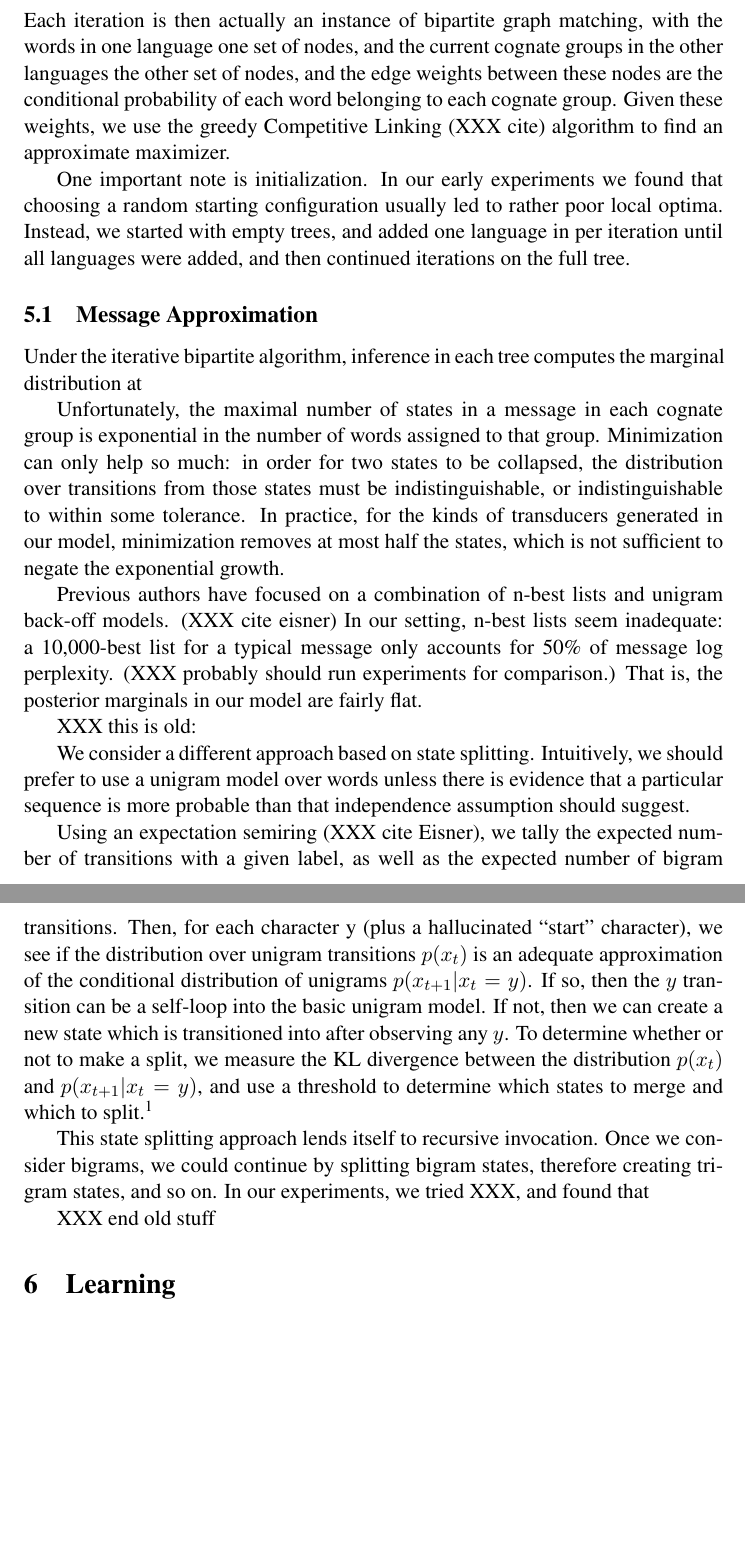
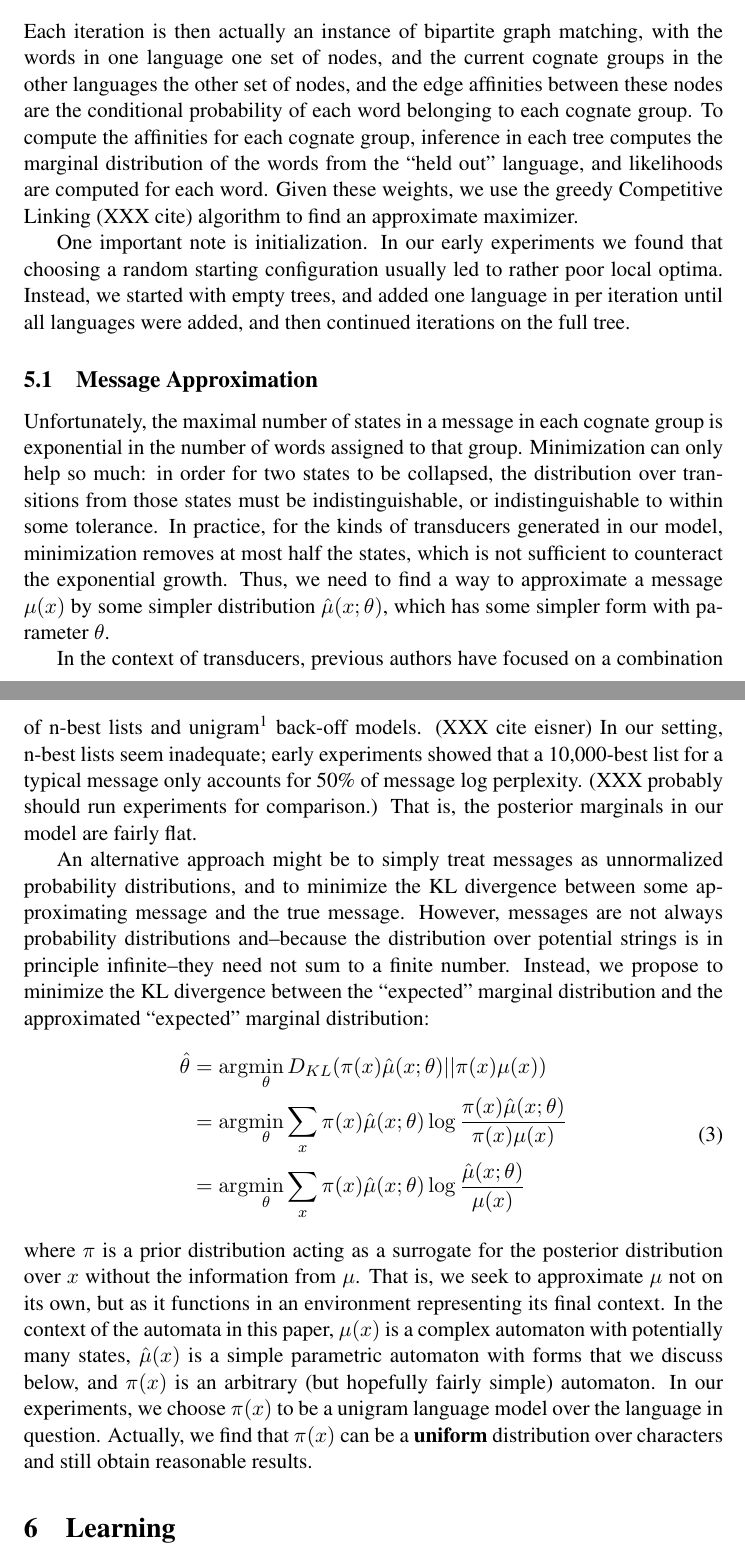
Before and after one commit to dlwh/Historical, a LaTeX paper (papers/acl10/acl10.tex): two parts of pages 4 and 5 of 6 before the commit and two parts of pages 5 and 6 of 8 after it, joined at a grey line, cut so that both start at the same text, the shorter picture padded with empty space. Compiled offline with pdfLaTeX; a LaTeX package or settings file that is missing is left out.

```diff
--- a/papers/acl10/acl10.tex
+++ b/papers/acl10/acl10.tex
@@ -14,7 +9,7 @@
 \usepackage{latexsym}
 %\setlength\titlebox{6.5cm}    % Expanding the titlebox
 
-\title{Reconstruction of Historical Cognate Groups Using Finite State Automata}
+\title{Reconstruction of Historical Cognate Groups with Weighted Transducers}
 
 \author{}
 
@@ -185,10 +245,13 @@
 Each iteration is then actually an instance of bipartite graph
 matching, with the words in one language one set of nodes, and the
 current cognate groups in the other languages the other set of
-nodes, and the edge weights between these nodes are the conditional
-probability of each word belonging to each cognate group. Given these
-weights, we use the greedy Competitive Linking (XXX cite) algorithm
-to find an approximate maximizer.
+nodes, and the edge affinities between these nodes are the conditional
+probability of each word belonging to each cognate group. To compute
+the affinities for each cognate group, inference in each tree
+computes the marginal distribution of the words from the ``held
+out'' language, and likelihoods are computed for each word.  Given
+these weights, we use the greedy Competitive Linking (XXX cite)
+algorithm to find an approximate maximizer.
 
 One important note is initialization. In our early experiments we
 found that choosing a random starting configuration usually led to
@@ -198,53 +261,54 @@
 
 \subsection{Message Approximation}
 
-Under the iterative bipartite algorithm, inference in each tree
-computes the marginal distribution at
-
 Unfortunately, the maximal number of states in a message in each
 cognate group is exponential in the number of words assigned to
 that group. Minimization can only help so much: in order for two
 states to be collapsed, the distribution over transitions from those
 states must be indistinguishable, or indistinguishable to within
 some tolerance. In practice, for the kinds of transducers generated
-in our model, minimization removes at most half the states, which is
-not sufficient to negate the exponential growth.
+in our model, minimization removes at most half the states, which
+is not sufficient to counteract the exponential growth. Thus, we
+need to find a way to approximate a message $\mu(x)$ by some simpler
+distribution $\hat\mu(x;\theta)$, which has some simpler form with
+parameter $\theta$.
 
-Previous authors have focused on a combination of n-best lists and
-unigram back-off models. (XXX cite eisner) In our setting, n-best
-lists seem inadequate: a 10,000-best list for a typical message
-only accounts for 50\% of message log perplexity. (XXX probably
-should run experiments for comparison.) That is, the posterior
-marginals in our model are fairly flat.
+In the context of transducers, previous authors have focused on a
+combination of n-best lists and unigram\footnote{Here, and for the
+rest of the paper, the ``grams'' of interest are characters in the
+International Phonetic Alphabet.} back-off models. (XXX cite eisner)
+In our setting, n-best lists seem inadequate; early experiments
+showed that a 10,000-best list for a typical message only accounts
+for 50\% of message log perplexity. (XXX probably should run
+experiments for comparison.) That is, the posterior marginals in
+our model are fairly flat.
 
-XXX this is old:
-
-We consider a different approach based on state splitting. Intuitively,
-we should prefer to use a unigram model over words unless there is
-evidence that a particular sequence is more probable than that
-independence assumption should suggest.
-
-Using an expectation semiring (XXX cite Eisner), we tally the
-expected number of transitions with a given label, as well as the
-expected number of bigram transitions. Then, for each character y
-(plus a hallucinated ``start'' character), we see if the distribution
-over unigram transitions $p(x_t)$ is an adequate approximation of
-the conditional distribution of unigrams $p(x_{t+1}|x_t = y)$. If
-so, then the $y$ transition can be a self-loop into the basic unigram
-model. If not, then we can create a new state which is transitioned
-into after observing any $y$. To determine whether or not to make
-a split, we measure the KL divergence between the distribution
-$p(x_t)$ and $p(x_{t+1}|x_t=y)$, and use a threshold to determine
-which states to merge and which to split.\footnote{It should be
-noted that this form of the KL divergence is identical to the mutual
-information.}
-
-This state splitting approach lends itself to recursive invocation.
-Once we consider bigrams, we could continue by splitting bigram
-states, therefore creating trigram states, and so on. In our experiments,
-we tried XXX, and found that
-
-XXX end old stuff
+An alternative approach might be to simply treat messages as
+unnormalized probability distributions, and to minimize the KL
+divergence between some approximating message and the true message.
+However, messages are not always probability distributions and--because
+the distribution over potential strings is in principle infinite--they
+need not sum to a finite number. Instead, we propose to minimize
+the KL divergence between the ``expected'' marginal distribution
+and the approximated ``expected'' marginal distribution:
+\begin{equation}
+  \begin{split}
+    \hat\theta &= \arg\!\min_{\theta} D_{KL}(\pi(x)\hat\mu(x;\theta)||\pi(x)\mu(x) ) \\
+    &= \arg\!\min_{\theta} \sum_x \pi(x) \hat\mu(x;\theta) \log \frac{\pi(x)\hat\mu(x;\theta)}{\pi(x)\mu(x)} \\
+    &= \arg\!\min_{\theta} \sum_x \pi(x) \hat\mu(x;\theta) \log \frac{\hat\mu(x;\theta)}{\mu(x)} \\
+   \end{split}
+ \end{equation}
+where $\pi$ is a prior distribution acting as a surrogate for the posterior
+distribution over $x$ without the information from $\mu$. That is, we
+seek to approximate $\mu$ not on its own, but as it functions in
+an environment representing its final context. In the context of
+the automata in this paper, $\mu(x)$ is a complex automaton with
+potentially many states, $\hat\mu(x)$ is a simple parametric automaton
+with forms that we discuss below, and $\pi(x)$ is an arbitrary (but
+hopefully fairly simple) automaton. In our experiments, we choose
+$\pi(x)$ to be a unigram language model over the language in question.
+Actually, we find that $\pi(x)$ can be a \textbf{uniform} distribution
+over characters and still obtain reasonable results.
 
 \section{Learning}
 
```
Also changed, not shown: papers/acl10/acl10.tex (102 more changed lines).
